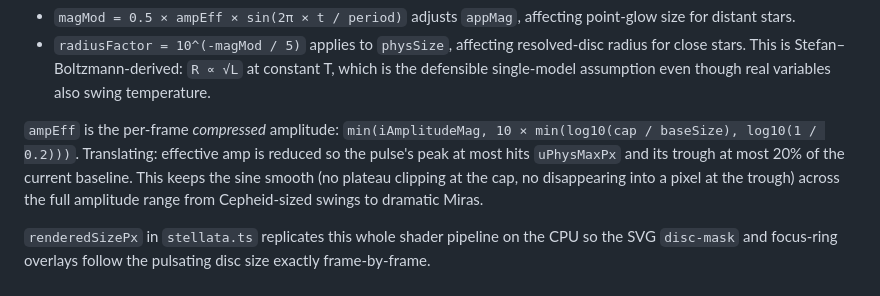
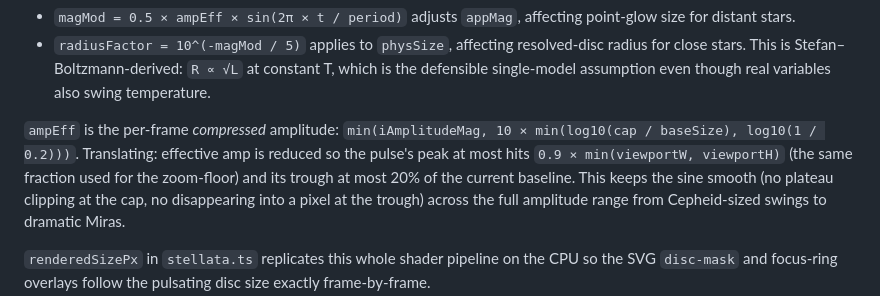
Before and after one commit to alexmensch/starfield, a Markdown page: docs/rendering.md, the part around one of its changes. Rendered like a GitHub page.

```diff
--- a/docs/rendering.md
+++ b/docs/rendering.md
@@ -231,7 +239,8 @@ radius factor** to the physical-size term:
 `ampEff` is the per-frame *compressed* amplitude:
 `min(iAmplitudeMag, 10 × min(log10(cap / baseSize), log10(1 / 0.2)))`.
 Translating: effective amp is reduced so the pulse's peak at most hits
-`uPhysMaxPx` and its trough at most 20% of the current baseline. This
+`0.9 × min(viewportW, viewportH)` (the same fraction used for the
+zoom-floor) and its trough at most 20% of the current baseline. This
 keeps the sine smooth (no plateau clipping at the cap, no disappearing
 into a pixel at the trough) across the full amplitude range from
 Cepheid-sized swings to dramatic Miras.
```
Also changed, not shown: other parts of docs/rendering.md (+23 -15 lines), docs/camera-modes.md (+38 -29 lines).
